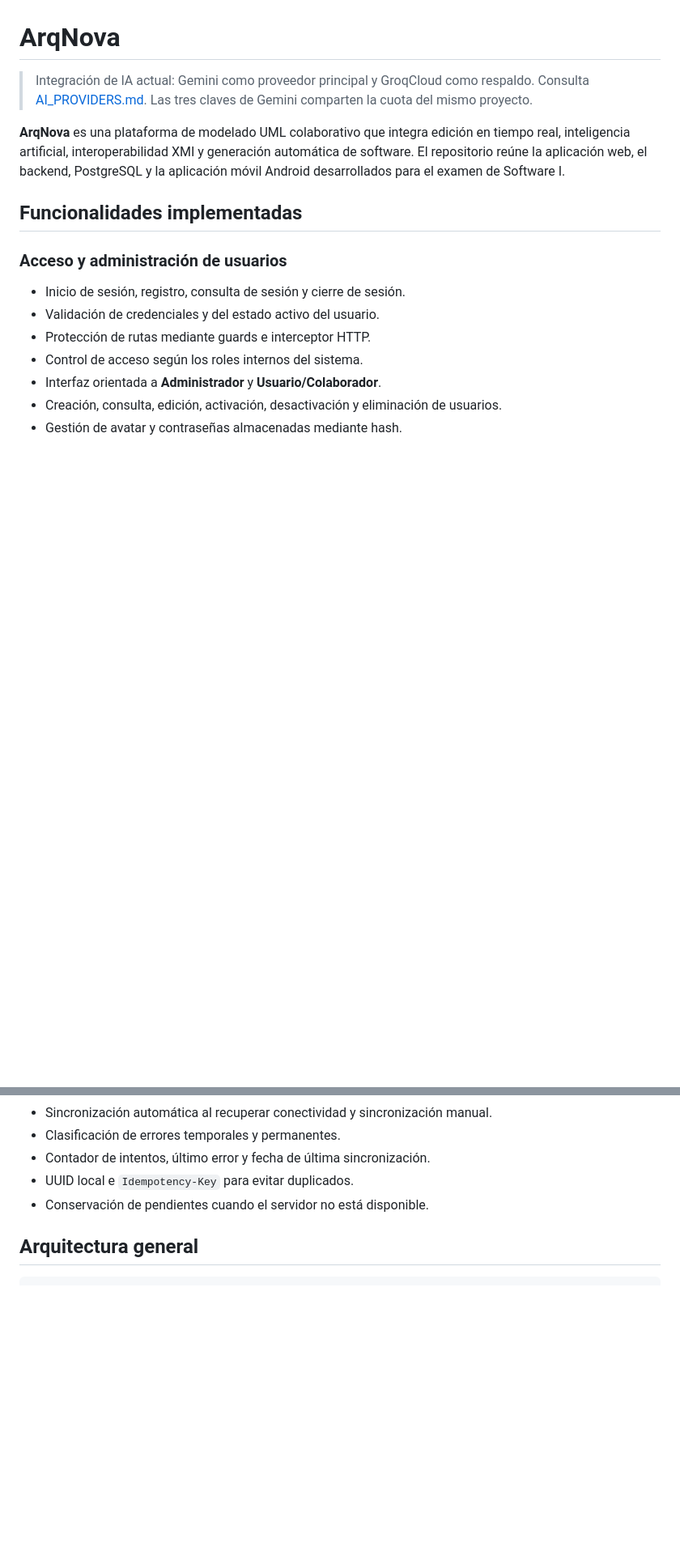
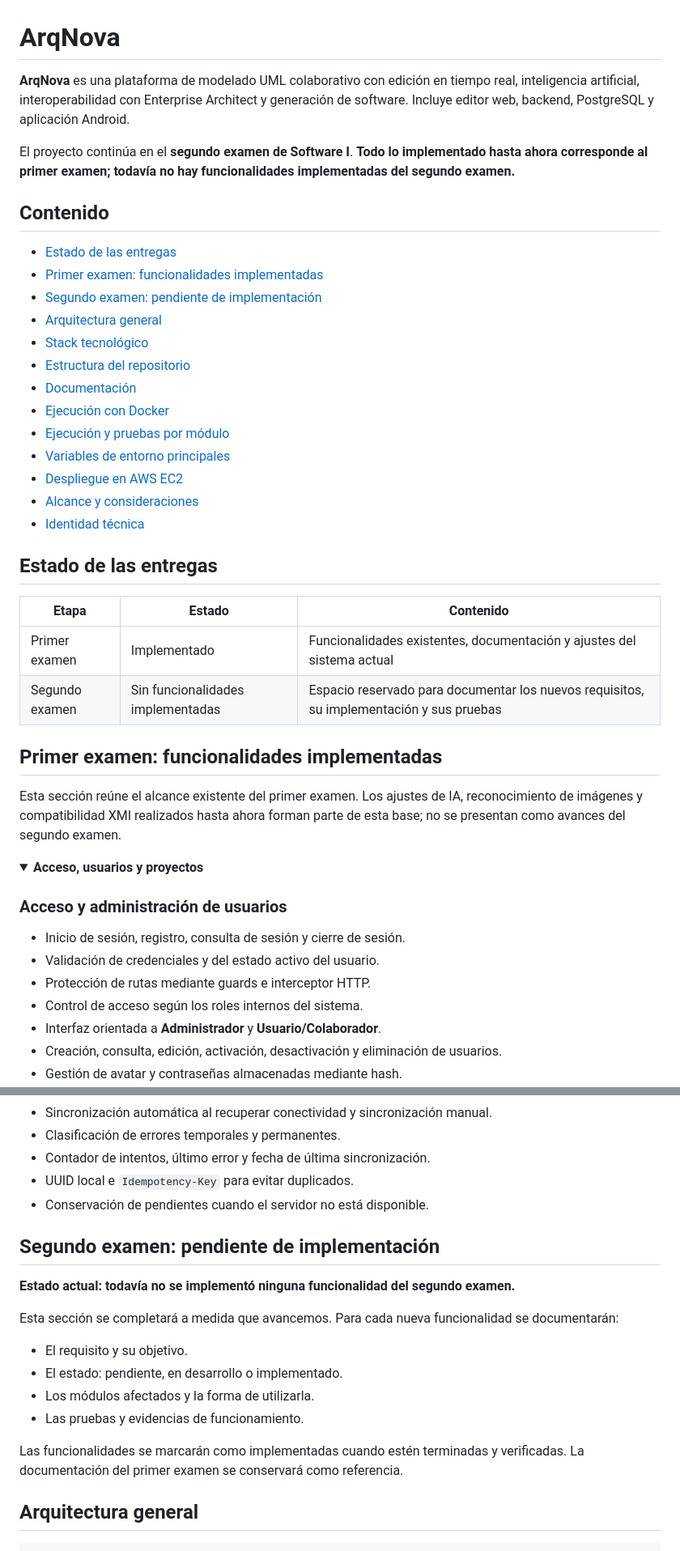
Before and after one commit to Noelia-Ali-F/F.I.C.C.T-PrimerExamen-SegundoEvolucion-SW1-2-2026, a Markdown page: README.md, 2 parts joined by grey strips. Shown at 81% size. Drawn GitHub-style; folded sections open; blank space fills up the shorter version.

Commit message:
Organiza README por entregas y reserva el segundo examen sin implementaciones

````diff
--- a/README.md
+++ b/README.md
@@ -1,10 +1,38 @@
 # ArqNova
 
-> Integración de IA actual: Gemini como proveedor principal y GroqCloud como respaldo. Consulta [AI_PROVIDERS.md](backend/software-parcial-backend-main/AI_PROVIDERS.md). Las tres claves de Gemini comparten la cuota del mismo proyecto.
+**ArqNova** es una plataforma de modelado UML colaborativo con edición en tiempo real, inteligencia artificial, interoperabilidad con Enterprise Architect y generación de software. Incluye editor web, backend, PostgreSQL y aplicación Android.
 
-**ArqNova** es una plataforma de modelado UML colaborativo que integra edición en tiempo real, inteligencia artificial, interoperabilidad XMI y generación automática de software. El repositorio reúne la aplicación web, el backend, PostgreSQL y la aplicación móvil Android desarrollados para el examen de Software I.
+El proyecto continúa en el **segundo examen de Software I**. **Todo lo implementado hasta ahora corresponde al primer examen; todavía no hay funcionalidades implementadas del segundo examen.**
 
-## Funcionalidades implementadas
+## Contenido
+
+- [Estado de las entregas](#estado-de-las-entregas)
+- [Primer examen: funcionalidades implementadas](#primer-examen-funcionalidades-implementadas)
+- [Segundo examen: pendiente de implementación](#segundo-examen-pendiente-de-implementación)
+- [Arquitectura general](#arquitectura-general)
+- [Stack tecnológico](#stack-tecnológico)
+- [Estructura del repositorio](#estructura-del-repositorio)
+- [Documentación](#documentación)
+- [Ejecución con Docker](#ejecución-con-docker)
+- [Ejecución y pruebas por módulo](#ejecución-y-pruebas-por-módulo)
+- [Variables de entorno principales](#variables-de-entorno-principales)
+- [Despliegue en AWS EC2](#despliegue-en-aws-ec2)
+- [Alcance y consideraciones](#alcance-y-consideraciones)
+- [Identidad técnica](#identidad-técnica)
+
+## Estado de las entregas
+
+| Etapa | Estado | Contenido |
+|---|---|---|
+| Primer examen | Implementado | Funcionalidades existentes, documentación y ajustes del sistema actual |
+| Segundo examen | Sin funcionalidades implementadas | Espacio reservado para documentar los nuevos requisitos, su implementación y sus pruebas |
+
+## Primer examen: funcionalidades implementadas
+
+Esta sección reúne el alcance existente del primer examen. Los ajustes de IA, reconocimiento de imágenes y compatibilidad XMI realizados hasta ahora forman parte de esta base; no se presentan como avances del segundo examen.
+
+<details>
+<summary><strong>Acceso, usuarios y proyectos</strong></summary>
 
 ### Acceso y administración de usuarios
 
@@ -142,6 +195,21 @@
 - UUID local e `Idempotency-Key` para evitar duplicados.
 - Conservación de pendientes cuando el servidor no está disponible.
 
+</details>
+
+## Segundo examen: pendiente de implementación
+
+**Estado actual: todavía no se implementó ninguna funcionalidad del segundo examen.**
+
+Esta sección se completará a medida que avancemos. Para cada nueva funcionalidad se documentarán:
+
+- El requisito y su objetivo.
+- El estado: pendiente, en desarrollo o implementado.
+- Los módulos afectados y la forma de utilizarla.
+- Las pruebas y evidencias de funcionamiento.
+
+Las funcionalidades se marcarán como implementadas cuando estén terminadas y verificadas. La documentación del primer examen se conservará como referencia.
+
 ## Arquitectura general
 
 ```text
````
Also changed, not shown: other parts of README.md (+54 -15 lines).
